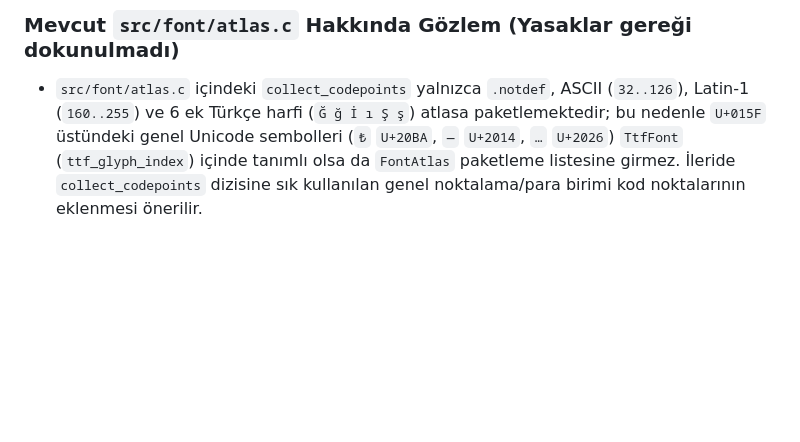
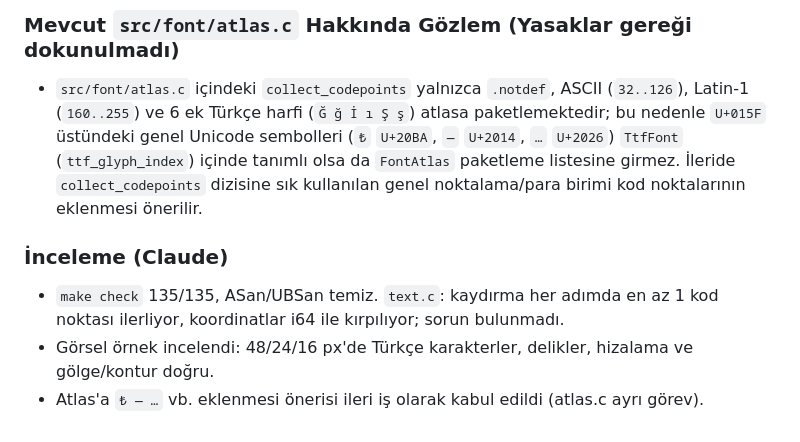
Before and after one commit to Xassemblianist/MatokiEngine, a Markdown page: tasks/M10_D_matoki_font.md, the part around the change. Drawn GitHub-style; blank space fills up the shorter version.

Commit message:
M10_D inceleme notu

```diff
--- a/tasks/M10_D_matoki_font.md
+++ b/tasks/M10_D_matoki_font.md
@@ -66,3 +66,8 @@ Font dosyası `shaders/` gibi `tools/embed.py` ile gömülebilir hale getirilmez
 
 ### Mevcut `src/font/atlas.c` Hakkında Gözlem (Yasaklar gereği dokunulmadı)
 - `src/font/atlas.c` içindeki `collect_codepoints` yalnızca `.notdef`, ASCII (`32..126`), Latin-1 (`160..255`) ve 6 ek Türkçe harfi (`Ğ ğ İ ı Ş ş`) atlasa paketlemektedir; bu nedenle `U+015F` üstündeki genel Unicode sembolleri (`₺` `U+20BA`, `—` `U+2014`, `…` `U+2026`) `TtfFont` (`ttf_glyph_index`) içinde tanımlı olsa da `FontAtlas` paketleme listesine girmez. İleride `collect_codepoints` dizisine sık kullanılan genel noktalama/para birimi kod noktalarının eklenmesi önerilir.
+
+### İnceleme (Claude)
+- `make check` 135/135, ASan/UBSan temiz. `text.c`: kaydırma her adımda en az 1 kod noktası ilerliyor, koordinatlar i64 ile kırpılıyor; sorun bulunmadı.
+- Görsel örnek incelendi: 48/24/16 px'de Türkçe karakterler, delikler, hizalama ve gölge/kontur doğru.
+- Atlas'a `₺ — …` vb. eklenmesi önerisi ileri iş olarak kabul edildi (atlas.c ayrı görev).
```
